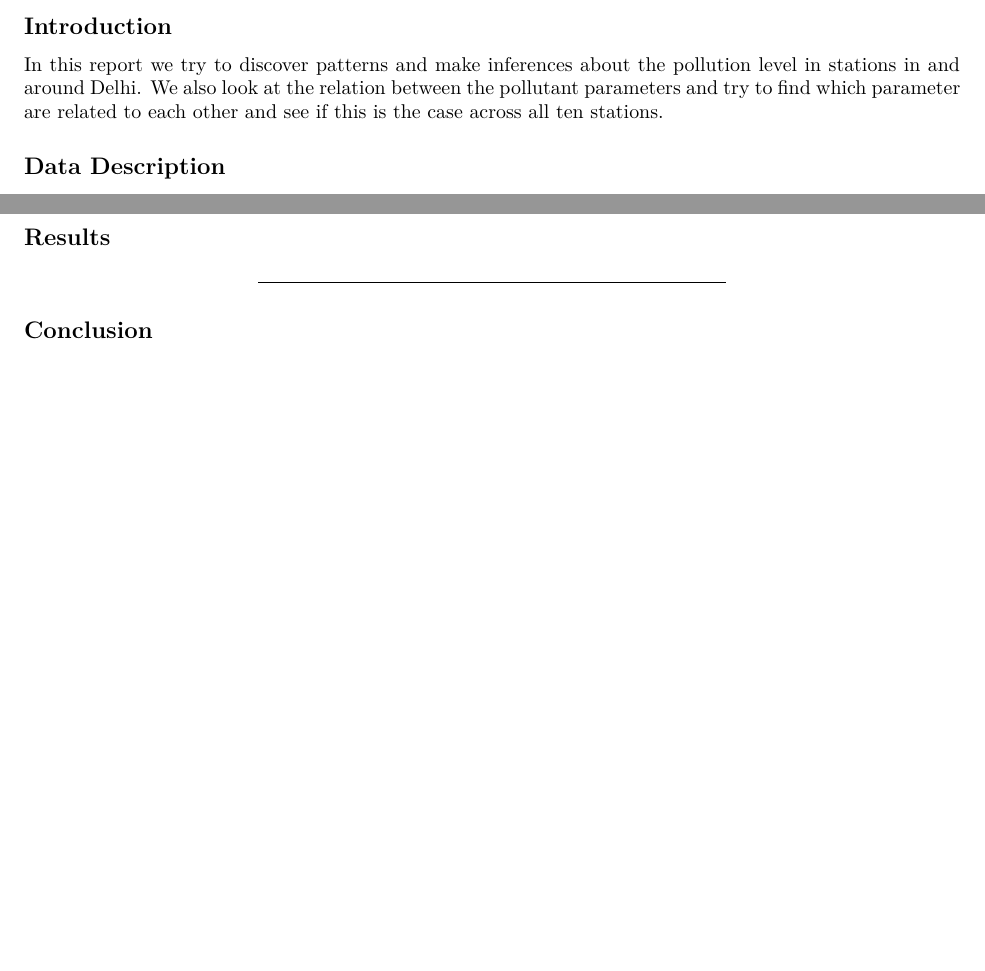
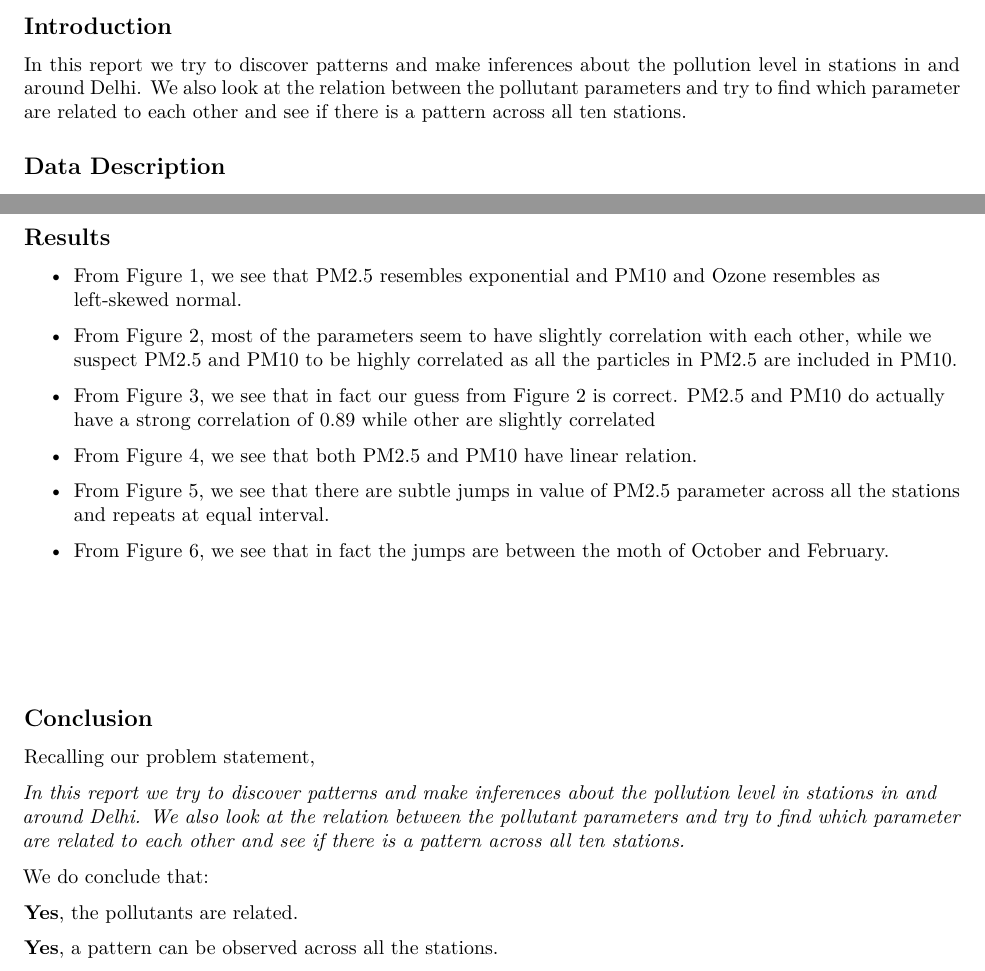
Before and after one commit to waitasecant/Viz-Project, an R Markdown document (Report.Rmd): two parts of pages 1 and 8 of 8, joined at a grey line, cut so that both start at the same text, the shorter picture padded with empty space. Rendered offline with R 4.5, knitr and Pandoc, then LaTeX, with nearby package versions.

Commit message:
Final Commit (probably)

````diff
--- a/Report.Rmd
+++ b/Report.Rmd
@@ -16,7 +16,7 @@ knitr::opts_chunk$set(warning = FALSE, message = FALSE)
 
 ## Introduction
 
-In this report we try to discover patterns and make inferences about the pollution level in stations in and around Delhi. We also look at the relation between the pollutant parameters and try to find which parameter are related to each other and see if this is the case across all ten stations.
+In this report we try to discover patterns and make inferences about the pollution level in stations in and around Delhi. We also look at the relation between the pollutant parameters and try to find which parameter are related to each other and see if there is a pattern across all ten stations.
 
 ## Data Description
 
@@ -239,9 +242,32 @@ for (i in unique(df$siteName)) {
 
 ## Results
 
-***
+* From Figure 1, we see that PM2.5 resembles exponential and PM10 and Ozone resembles as left-skewed normal.
+
+
+* From Figure 2, most of the parameters seem to have slightly correlation with each other, while we suspect PM2.5 and PM10 to be highly correlated as all the particles in PM2.5 are included in PM10.
+
+
+* From Figure 3, we see that in fact our guess from Figure 2 is correct. PM2.5 and PM10 do actually have a strong correlation of 0.89 while other are slightly correlated
+
+
+* From Figure 4, we see that both PM2.5 and PM10 have linear relation.
+
+
+* From Figure 5, we see that there are subtle jumps in value of PM2.5 parameter across all the stations and repeats at equal interval.
+
+
+* From Figure 6, we see that in fact the jumps are between the moth of October and February.
+
+\vspace{2cm}
 
 ## Conclusion
+Recalling our problem statement,
 
-```{r, include=FALSE}
-```
+*In this report we try to discover patterns and make inferences about the pollution level in stations in and around Delhi. We also look at the relation between the pollutant parameters and try to find which parameter are related to each other and see if there is a pattern across all ten stations.*
+
+We do conclude that:
+
+**Yes**, the pollutants are related.
+
+**Yes**, a pattern can be observed across all the stations.
````
Also changed, not shown: Report.Rmd (9 more changed lines), 1 other file.
